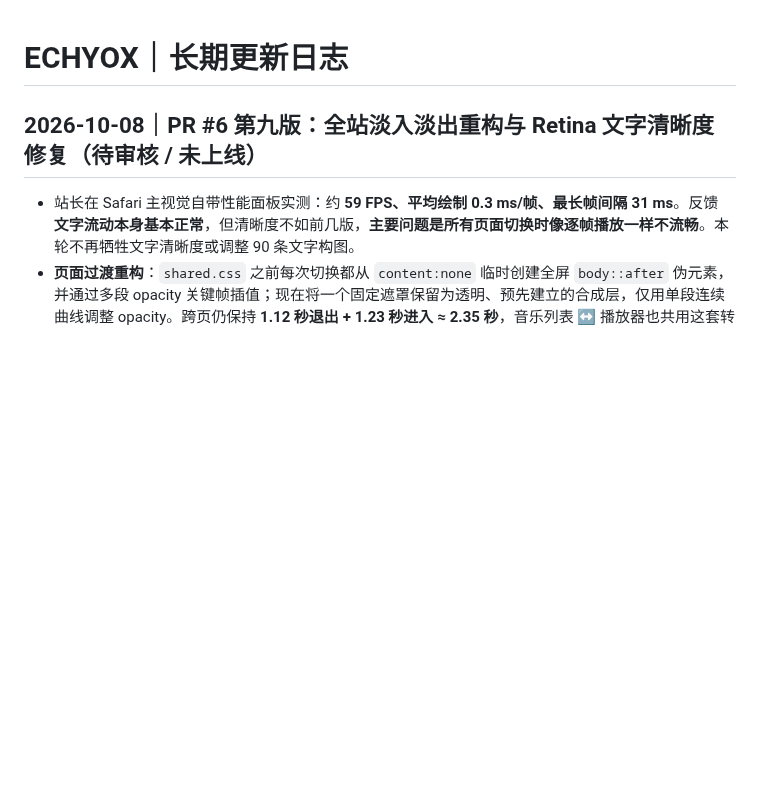
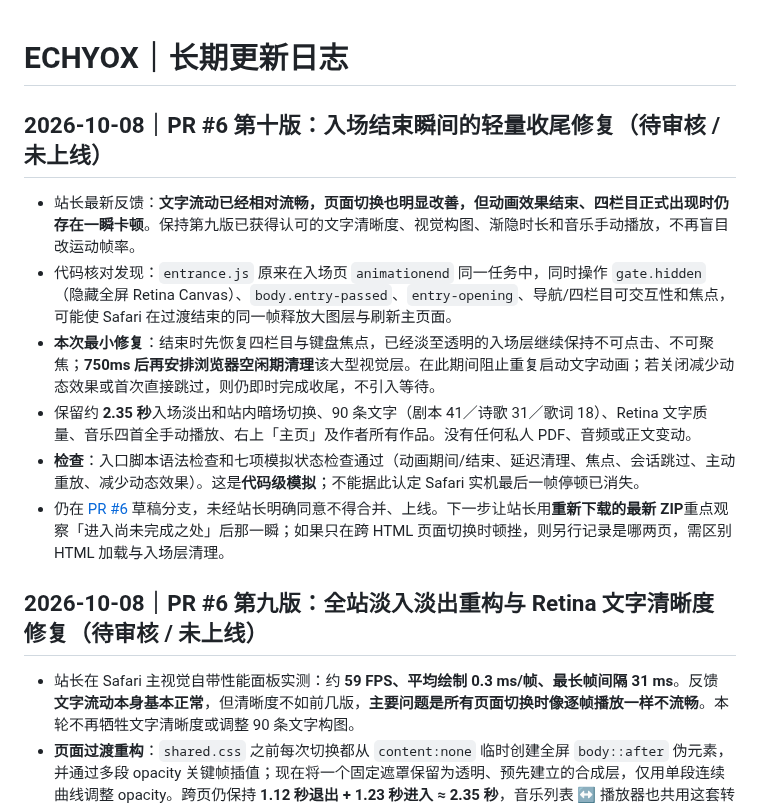
Before and after one commit to Houyuxinx/houyuxin-site, a Markdown page: CHANGELOG.md, the part around the change. Drawn GitHub-style; blank space fills up the shorter version.

Commit message:
docs: record deferred entrance cleanup and Safari final-frame verification

```diff
--- a/CHANGELOG.md
+++ b/CHANGELOG.md
@@ -1,4 +1,13 @@
 # ECHYOX｜长期更新日志
+
+## 2026-10-08｜PR #6 第十版：入场结束瞬间的轻量收尾修复（待审核 / 未上线）
+
+- 站长最新反馈：**文字流动已经相对流畅，页面切换也明显改善，但动画效果结束、四栏目正式出现时仍存在一瞬卡顿**。保持第九版已获得认可的文字清晰度、视觉构图、渐隐时长和音乐手动播放，不再盲目改运动帧率。
+- 代码核对发现：`entrance.js` 原来在入场页 `animationend` 同一任务中，同时操作 `gate.hidden`（隐藏全屏 Retina Canvas）、`body.entry-passed`、`entry-opening`、导航/四栏目可交互性和焦点，可能使 Safari 在过渡结束的同一帧释放大图层与刷新主页面。
+- **本次最小修复**：结束时先恢复四栏目与键盘焦点，已经淡至透明的入场层继续保持不可点击、不可聚焦；**750ms 后再安排浏览器空闲期清理**该大型视觉层。在此期间阻止重复启动文字动画；若关闭减少动态效果或首次直接跳过，则仍即时完成收尾，不引入等待。
+- 保留约 **2.35 秒**入场淡出和站内暗场切换、90 条文字（剧本 41／诗歌 31／歌词 18）、Retina 文字质量、音乐四首全手动播放、右上「主页」及作者所有作品。没有任何私人 PDF、音频或正文变动。
+- **检查**：入口脚本语法检查和七项模拟状态检查通过（动画期间/结束、延迟清理、焦点、会话跳过、主动重放、减少动态效果）。这是**代码级模拟**；不能据此认定 Safari 实机最后一帧停顿已消失。
+- 仍在 [PR #6](https://github.com/Houyuxinx/houyuxin-site/pull/6) 草稿分支，未经站长明确同意不得合并、上线。下一步让站长用**重新下载的最新 ZIP**重点观察「进入尚未完成之处」后那一瞬；如果只在跨 HTML 页面切换时顿挫，则另行记录是哪两页，需区别 HTML 加载与入场层清理。
 
 ## 2026-10-08｜PR #6 第九版：全站淡入淡出重构与 Retina 文字清晰度修复（待审核 / 未上线）
 
```
